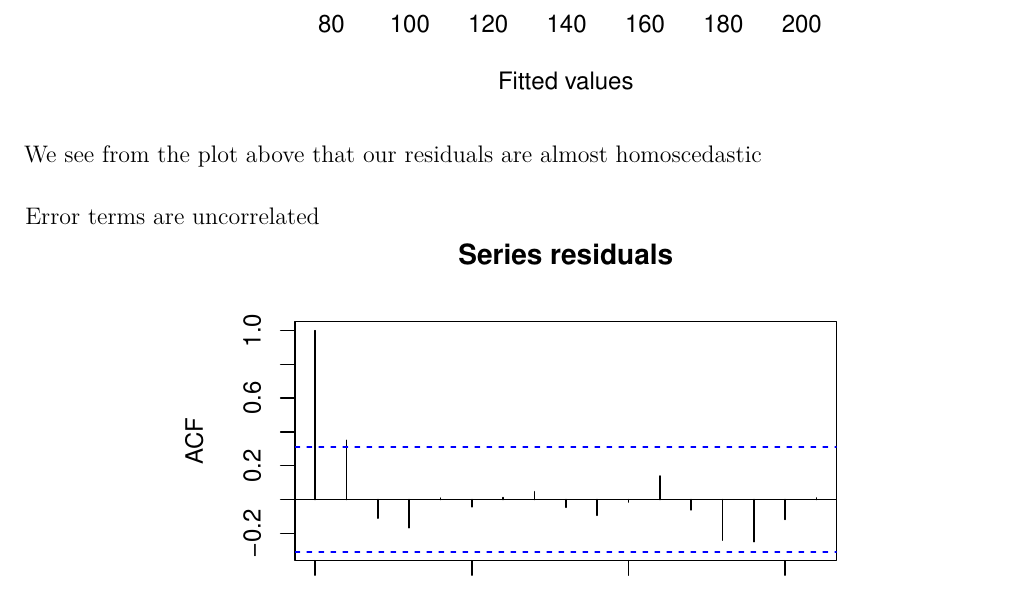
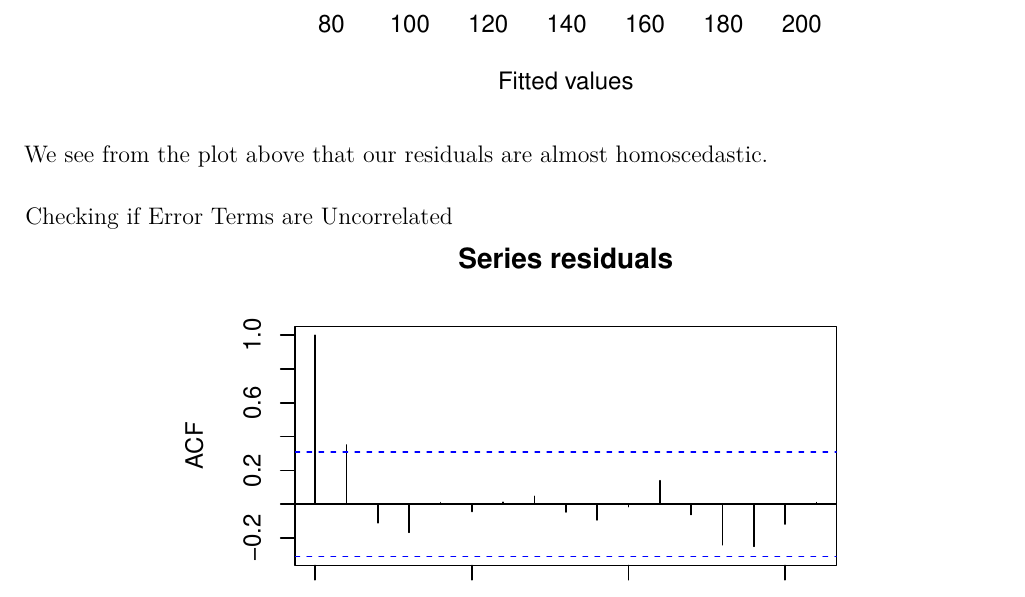
Before and after one commit to arvind6599/Beerhall_R2, an R Markdown document (EDA.Rmd): part of page 6 of 7, cut so that both start at the same text. The pictures show the output file EDA.pdf that the author committed with the source.

Commit message:
More changes

````diff
--- a/EDA.Rmd
+++ b/EDA.Rmd
@@ -275,10 +275,11 @@ plot(modelF2, which = 1, main = " ", sub.caption=" ")
 
 
 
-We see from the plot above that our residuals are almost homoscedastic
+We see from the plot above that our residuals are almost homoscedastic.
 
 
-#### Error terms are uncorrelated
+#### Checking if Error Terms are Uncorrelated
+
 
 ```{r fig.width=5, fig.height=3.5, fig.align='center', message=FALSE, warning=FALSE}
 #Autocorrelation function
````
Also changed, not shown: EDA.pdf, 1 other file.
